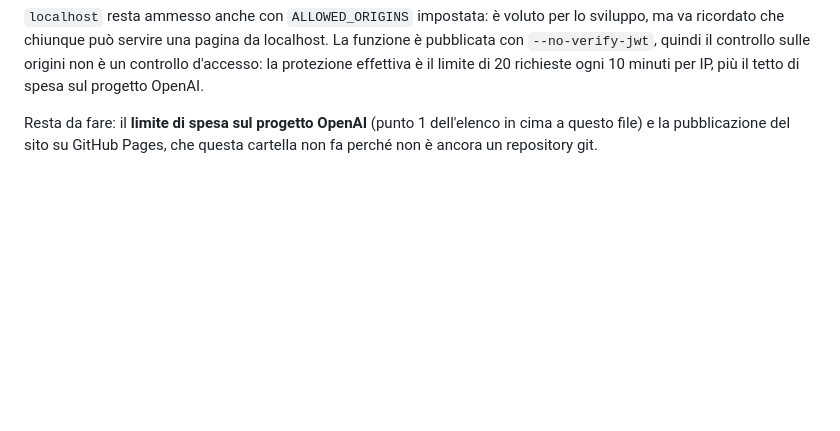
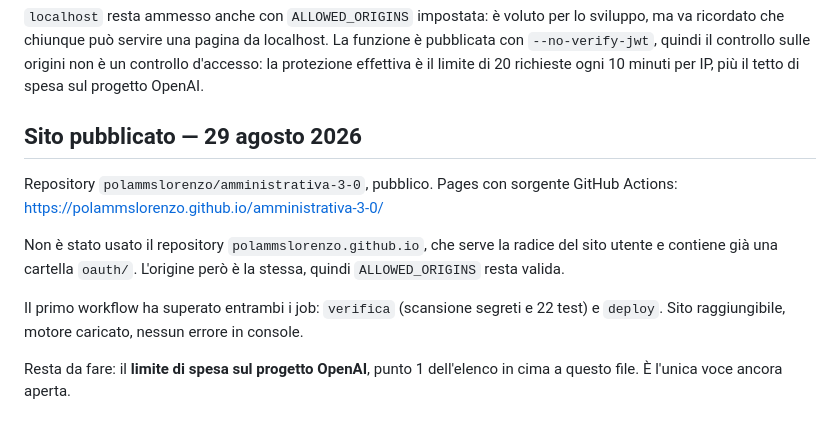
Before and after one commit to polammslorenzo/amministrativa-3-0, a Markdown page: CORREZIONI.md, the part around the change. GitHub-like rendering; blank space fills up the shorter version.

Commit message:
Registra pubblicazione del sito e stato del deploy Supabase
Co-Authored-By: Claude Opus 5 <noreply@anthropic.com>

```diff
--- a/CORREZIONI.md
+++ b/CORREZIONI.md
@@ -266,6 +266,17 @@ funzione è pubblicata con `--no-verify-jwt`, quindi il controllo sulle origini
 non è un controllo d'accesso: la protezione effettiva è il limite di 20 richieste
 ogni 10 minuti per IP, più il tetto di spesa sul progetto OpenAI.
 
-Resta da fare: il **limite di spesa sul progetto OpenAI** (punto 1 dell'elenco in
-cima a questo file) e la pubblicazione del sito su GitHub Pages, che questa
-cartella non fa perché non è ancora un repository git.
+## Sito pubblicato — 29 agosto 2026
+
+Repository `polammslorenzo/amministrativa-3-0`, pubblico. Pages con sorgente
+GitHub Actions: https://polammslorenzo.github.io/amministrativa-3-0/
+
+Non è stato usato il repository `polammslorenzo.github.io`, che serve la radice
+del sito utente e contiene già una cartella `oauth/`. L'origine però è la stessa,
+quindi `ALLOWED_ORIGINS` resta valida.
+
+Il primo workflow ha superato entrambi i job: `verifica` (scansione segreti e 22
+test) e `deploy`. Sito raggiungibile, motore caricato, nessun errore in console.
+
+Resta da fare: il **limite di spesa sul progetto OpenAI**, punto 1 dell'elenco in
+cima a questo file. È l'unica voce ancora aperta.
```
